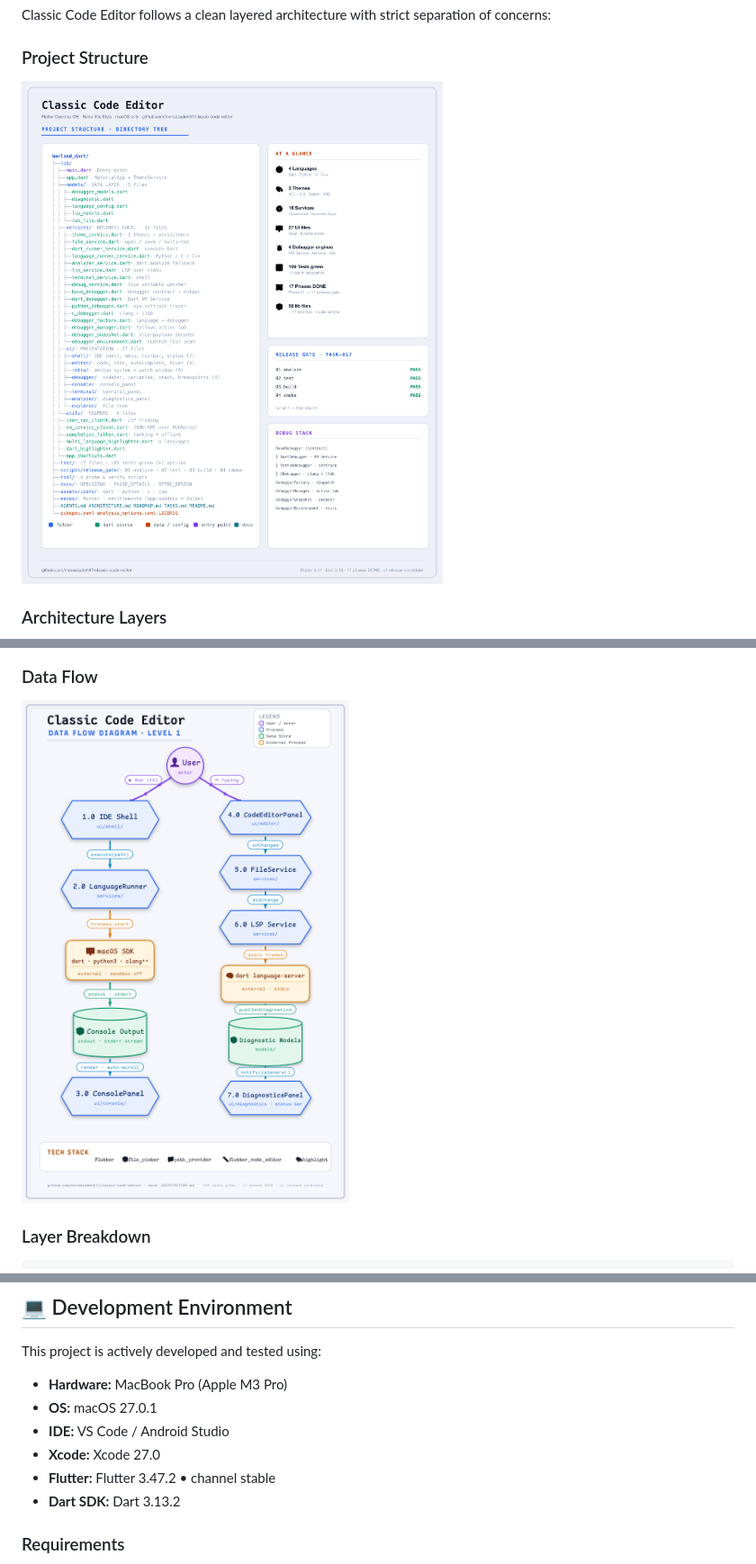
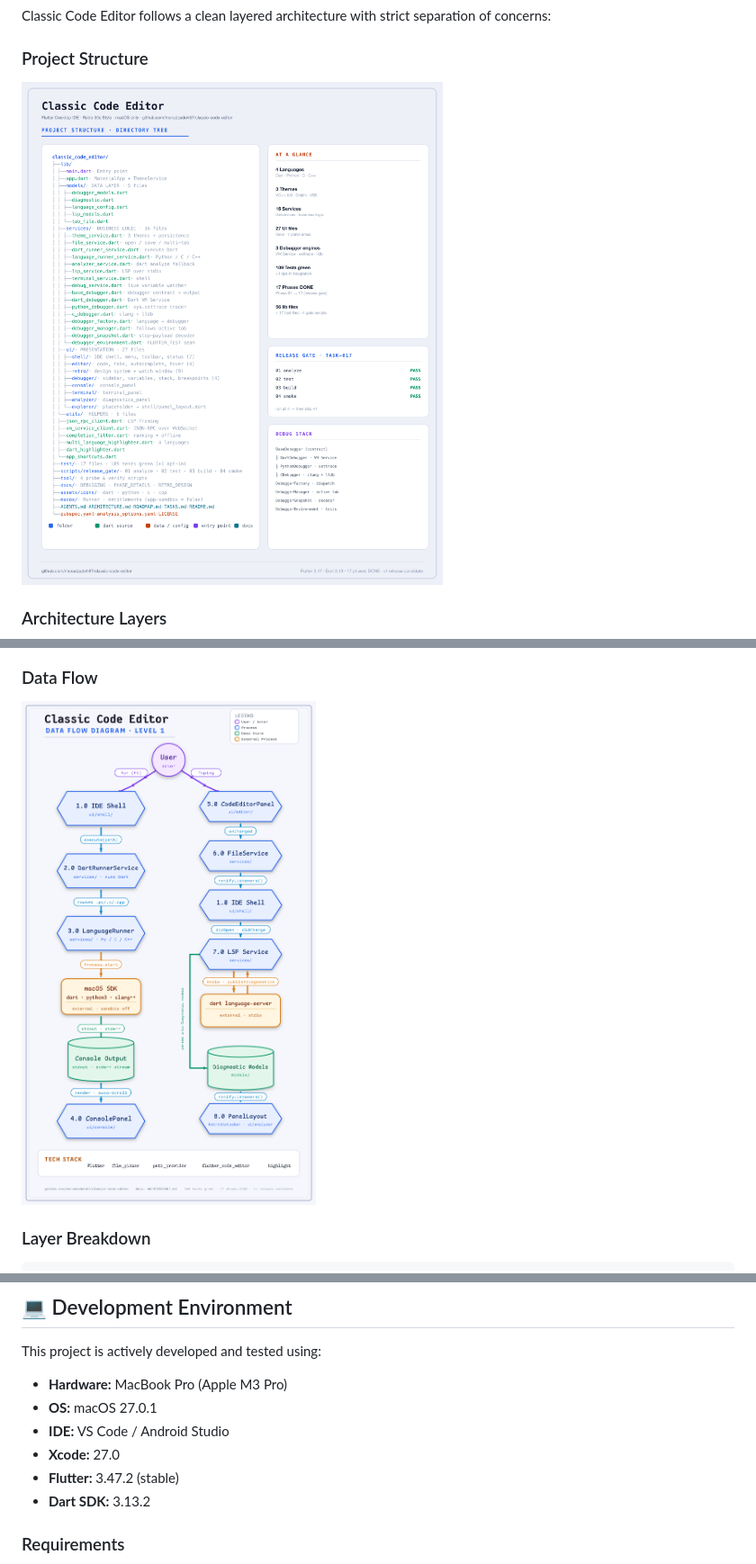
Before and after one commit to moradzadeh67/classic-code-editor, a Markdown page: README.md, 3 parts joined by grey strips. Shown: that part at 90% size. Rendered like a GitHub page; pictures changed too: assets/diagrams/data-flow.png, assets/diagrams/project-structure.png.

Commit message:
docs: release-readiness pass — README badges/TOC/Gatekeeper, architecture notes, refreshed diagrams

```diff
--- a/README.md
+++ b/README.md
@@ -274,9 +277,9 @@ This project is actively developed and tested using:
 - **Hardware:** MacBook Pro (Apple M3 Pro)
 - **OS:** macOS 27.0.1
 - **IDE:** VS Code / Android Studio
-- **Xcode:** Xcode 27.0
-- **Flutter:** Flutter 3.47.2 • channel stable
-- **Dart SDK:** Dart 3.13.2
+- **Xcode:** 27.0
+- **Flutter:** 3.47.2 (stable)
+- **Dart SDK:** 3.13.2
 
 ### Requirements
 
```
Also changed, not shown: other parts of README.md (+12 -9 lines), ARCHITECTURE.md (+1 -0 lines), assets/diagrams/architecture-layers.png.
